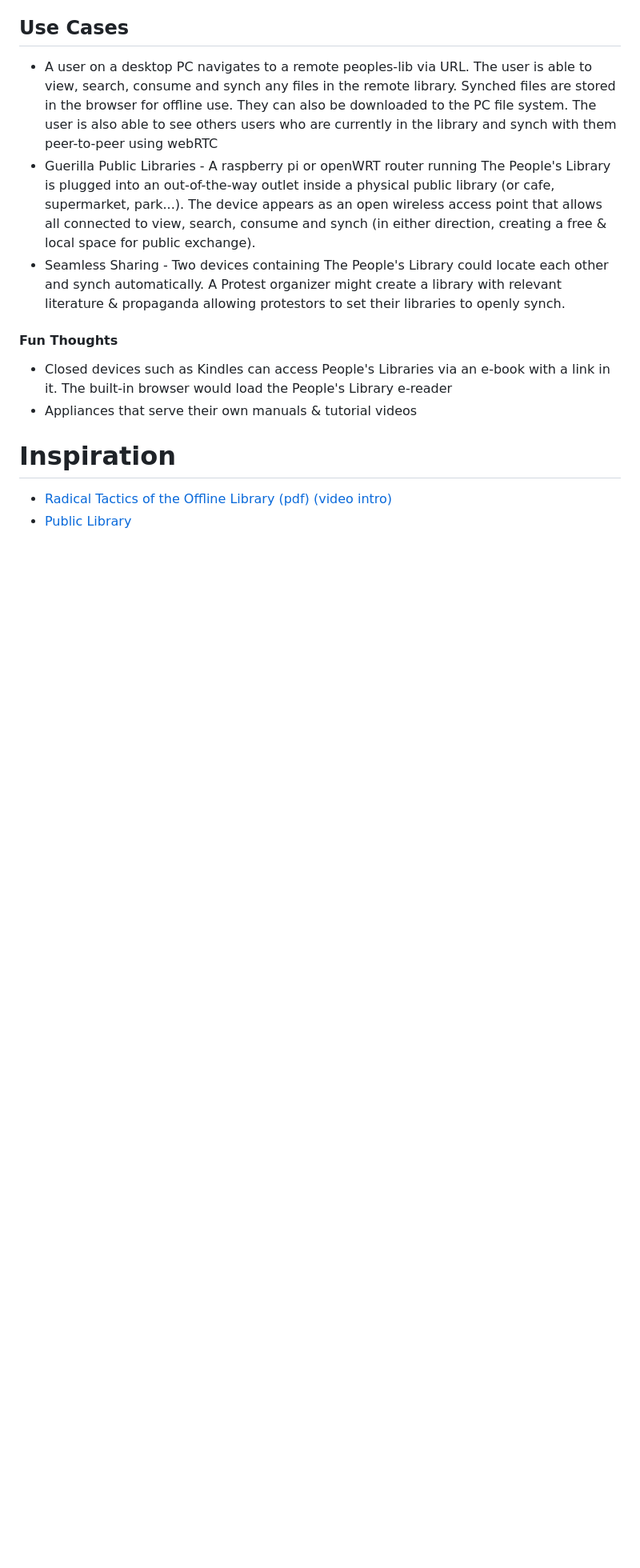
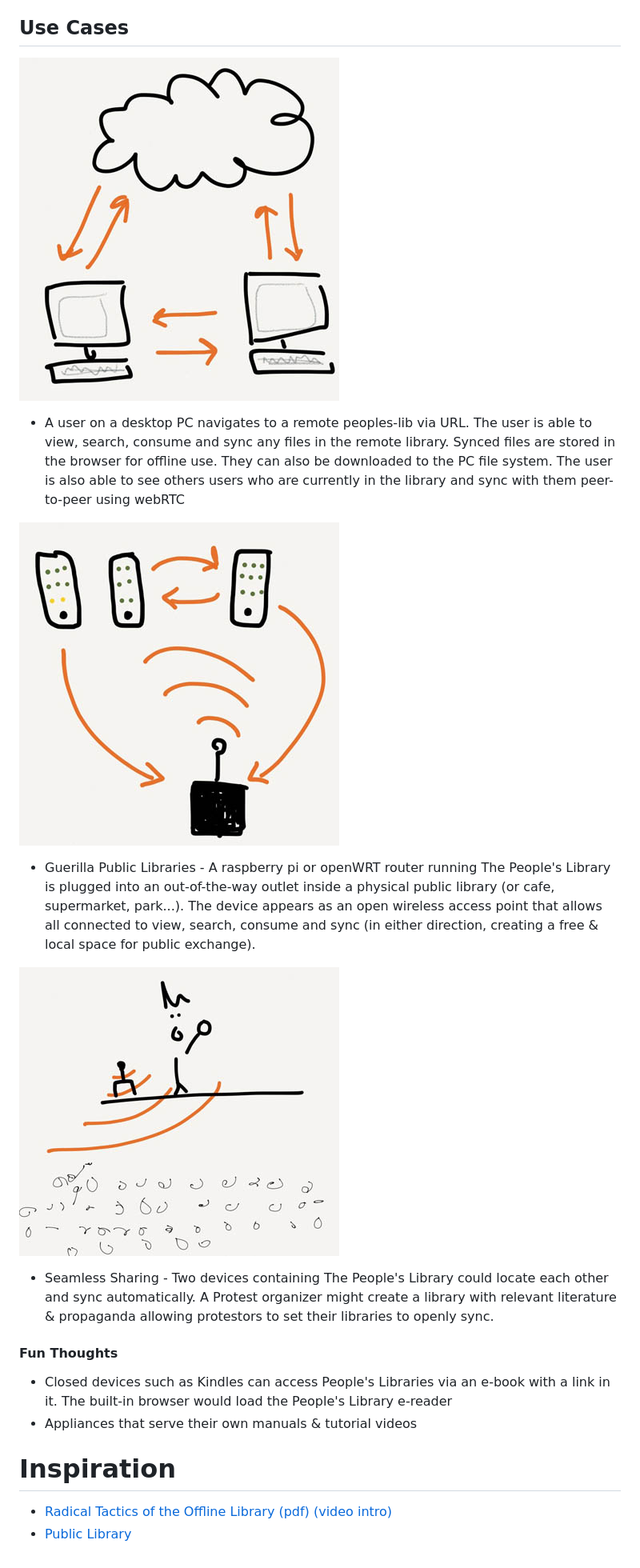
Before and after one commit to peoples-e/peoples-lib, a Markdown page: docs/background.md, the part around the change. Shown: that part at 80% size. Drawn GitHub-style; pictures changed too: docs/assets/cloud-sync.jpg (added), docs/assets/protest.jpg (added), docs/assets/public-library.jpg (added); blank space fills up the shorter version.

Commit message:
images

```diff
--- a/docs/background.md
+++ b/docs/background.md
@@ -17,9 +17,17 @@ You could totally use other programs to package up the Tumblr and then share it
 
 ## Use Cases
 
-* A user on a desktop PC navigates to a remote peoples-lib via URL.  The user is able to view, search, consume and synch any files in the remote library.  Synched files are stored in the browser for offline use. They can also be downloaded to the PC file system.  The user is also able to see others users who are currently in the library and synch with them peer-to-peer using webRTC
-* Guerilla Public Libraries - A raspberry pi or openWRT router running The People's Library is plugged into an out-of-the-way outlet inside a physical public library (or cafe, supermarket, park...).  The device appears as an open wireless access point that allows all connected to view, search, consume and synch (in either direction, creating a free & local space for public exchange).
-* Seamless Sharing - Two devices containing The People's Library could locate each other and synch automatically.  A Protest organizer might create a library with relevant literature & propaganda allowing protestors to set their libraries to openly synch.
+![cloud-sync](/docs/assets/cloud-sync.jpg "Cloud Sync")
+
+* A user on a desktop PC navigates to a remote peoples-lib via URL.  The user is able to view, search, consume and sync any files in the remote library.  Synced files are stored in the browser for offline use. They can also be downloaded to the PC file system.  The user is also able to see others users who are currently in the library and sync with them peer-to-peer using webRTC
+
+![public-library](/docs/assets/public-library.jpg "Guerilla Public Library")
+
+* Guerilla Public Libraries - A raspberry pi or openWRT router running The People's Library is plugged into an out-of-the-way outlet inside a physical public library (or cafe, supermarket, park...).  The device appears as an open wireless access point that allows all connected to view, search, consume and sync (in either direction, creating a free & local space for public exchange).
+
+![protest](/docs/assets/protest.jpg "Seamless Sharing")
+
+* Seamless Sharing - Two devices containing The People's Library could locate each other and sync automatically.  A Protest organizer might create a library with relevant literature & propaganda allowing protestors to set their libraries to openly sync.
 
 
 #### Fun Thoughts
```
